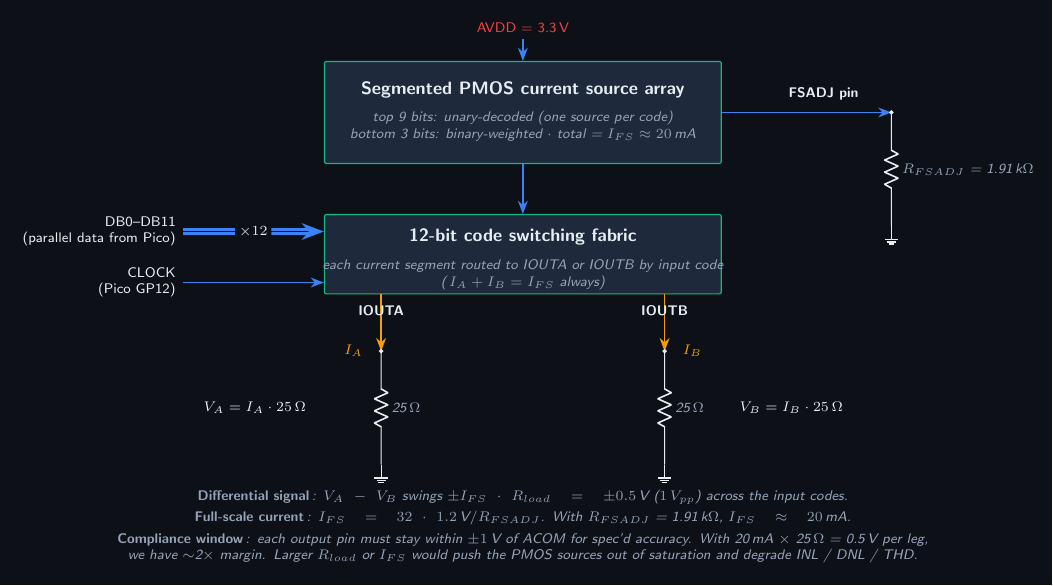
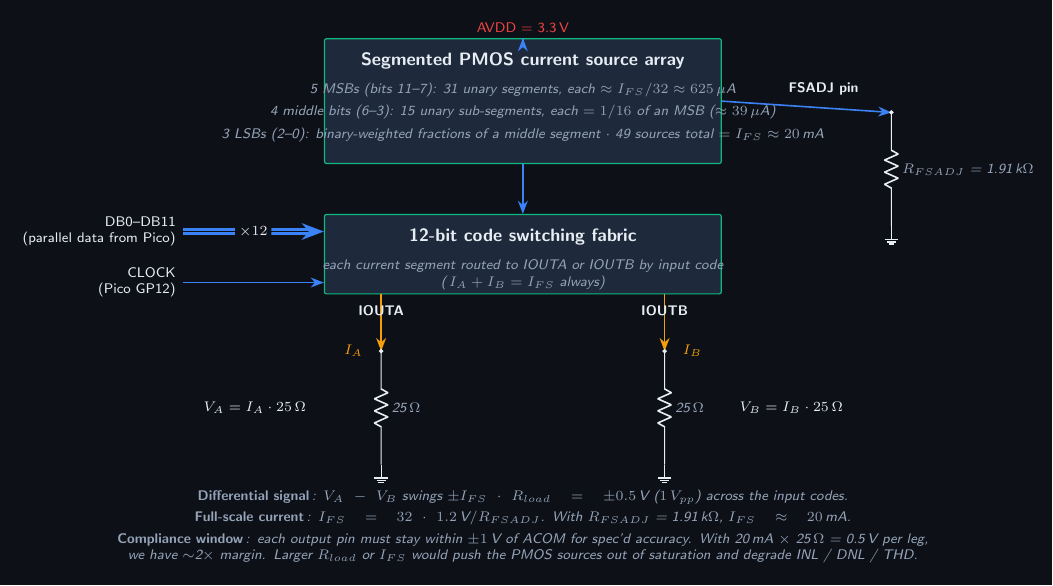
Before and after one commit to Pike1950/poor-mans-validation-bench, a LaTeX figure (docs/figures/modules/1e_dac_current_mode.tex): the whole page. Compiled offline with pdfLaTeX.

Commit message:
fix(1e): correct AD9742 segmentation in Figure 1E-2 and section 1.4
Brad caught that Figure 1E-2 and section 1.4 prose described the AD9742
internal architecture as 2-tier segmented (top 9 bits unary, bottom 3
binary) when the datasheet actually describes 3-tier:
- 5 MSBs (bits 11-7): 31 unary-decoded segments at I_FS/32 each
- 4 middle bits (6-3): 15 unary sub-segments at 1/16 of an MSB
- 3 LSBs (2-0): binary-weighted fractions of a middle segment
- 49 nominal current sources total

Figure 1E-2 (1e_dac_current_mode.tex): rewrote the three muted
descriptor lines inside the segmented-current-source-array box,
bumped box height from 18mm to 22mm for breathing room.

Section 1.4 of the design doc: added two paragraphs.

1. After the figure: explains why segmentation matters (glitch
   performance at MSB transition), describes the three tiers, and
   notes why the bottom 3 LSBs stay binary-weighted.

2. At the end: gives a concrete code-to-output mapping (0x000, 0x800,
   0xFFF) so readers can see how a 12-bit code becomes a differential
   voltage. Notes that bipolar AWG signals use straight binary with
   midscale at 0x800, and the 0.25 V common-mode bias is rejected by
   the AD8056 CMRR downstream.

```diff
--- a/docs/figures/modules/1e_dac_current_mode.tex
+++ b/docs/figures/modules/1e_dac_current_mode.tex
@@ -28,14 +28,16 @@
   % ---------------------------------------------------------------------
   % Segmented current source array
   % ---------------------------------------------------------------------
-  \node[pmvb ic, minimum width=70mm, minimum height=18mm]
-    (csa) at (4, 4.5) {};
+  \node[pmvb ic, minimum width=70mm, minimum height=22mm]
+    (csa) at (4, 4.7) {};
   \node[font=\sffamily\bfseries\small, text=pmvbFg]
-    at ([yshift=4mm]csa.center) {Segmented PMOS current source array};
+    at ([yshift=7mm]csa.center) {Segmented PMOS current source array};
   \node[font=\sffamily\scriptsize\itshape, text=pmvbMuted]
-    at ([yshift=-1mm]csa.center) {top 9 bits: unary-decoded (one source per code)};
+    at ([yshift=2mm]csa.center) {5 MSBs (bits 11--7): 31 unary segments, each $\approx I_{FS}/32 \approx 625$\,$\mu$A};
   \node[font=\sffamily\scriptsize\itshape, text=pmvbMuted]
-    at ([yshift=-4mm]csa.center) {bottom 3 bits: binary-weighted ${\cdot}$ total = $I_{FS} \approx 20$\,mA};
+    at ([yshift=-2mm]csa.center) {4 middle bits (6--3): 15 unary sub-segments, each $= 1/16$ of an MSB ($\approx 39$\,$\mu$A)};
+  \node[font=\sffamily\scriptsize\itshape, text=pmvbMuted]
+    at ([yshift=-6mm]csa.center) {3 LSBs (2--0): binary-weighted fractions of a middle segment $\cdot$ 49 sources total $= I_{FS} \approx 20$\,mA};
 
   \draw[pmvb digital] (avdd.south) -- (csa.north);
 
```
Also changed, not shown: docs/modules/Module_1E_Design_Document.md (+4 -0 lines), docs/figures/modules/1e_dac_current_mode.svg, 1 other file.
